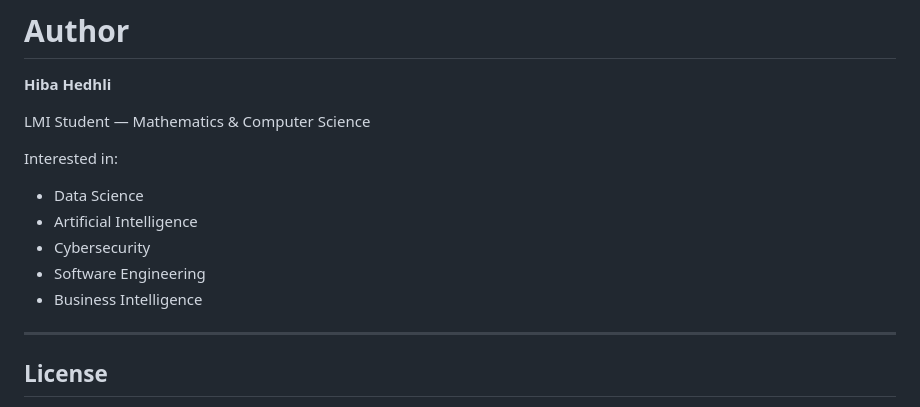
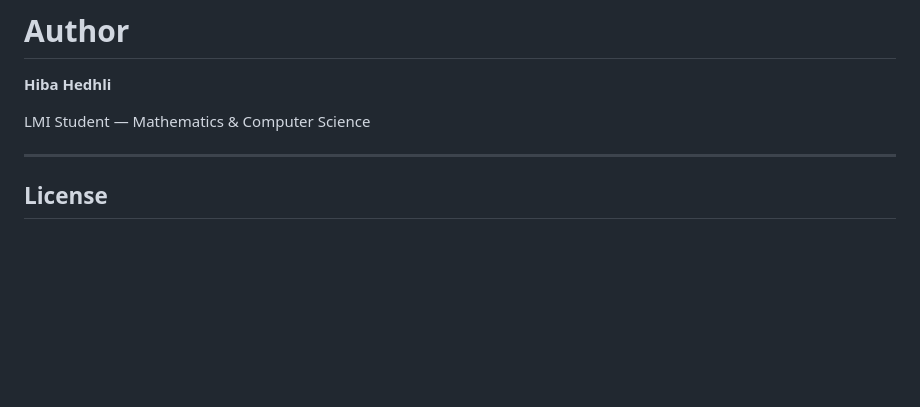
Before and after one commit to hibahedhli/dashboard_omnishop, a Markdown page: README.md, the part around the change. GitHub-like rendering; blank space fills up the shorter version.

```diff
--- a/README.md
+++ b/README.md
@@ -707,14 +707,6 @@ The project focuses on moving beyond simple dashboards by adding an **analytical
 
 LMI Student — Mathematics & Computer Science
 
-Interested in:
-
-- Data Science
-- Artificial Intelligence
-- Cybersecurity
-- Software Engineering
-- Business Intelligence
-
 ---
 
 ## License
```
